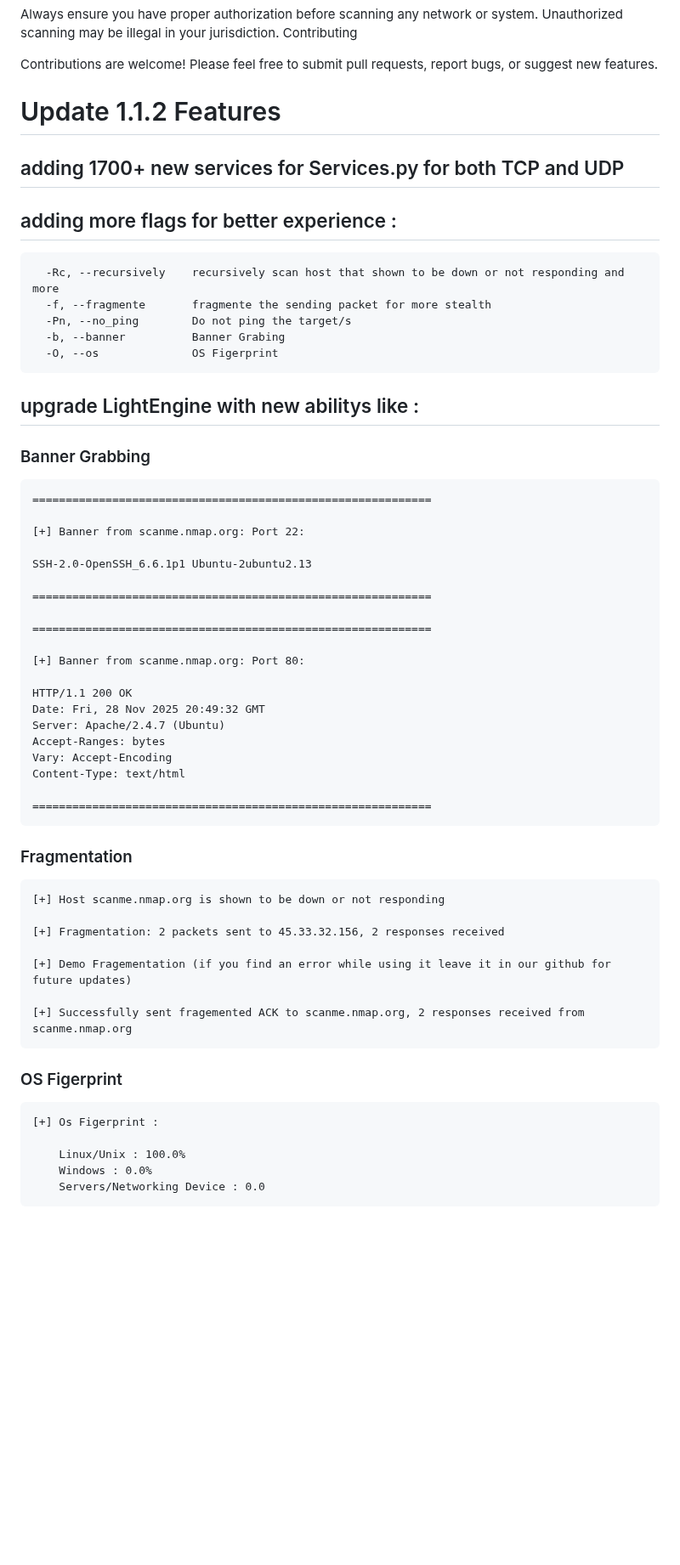
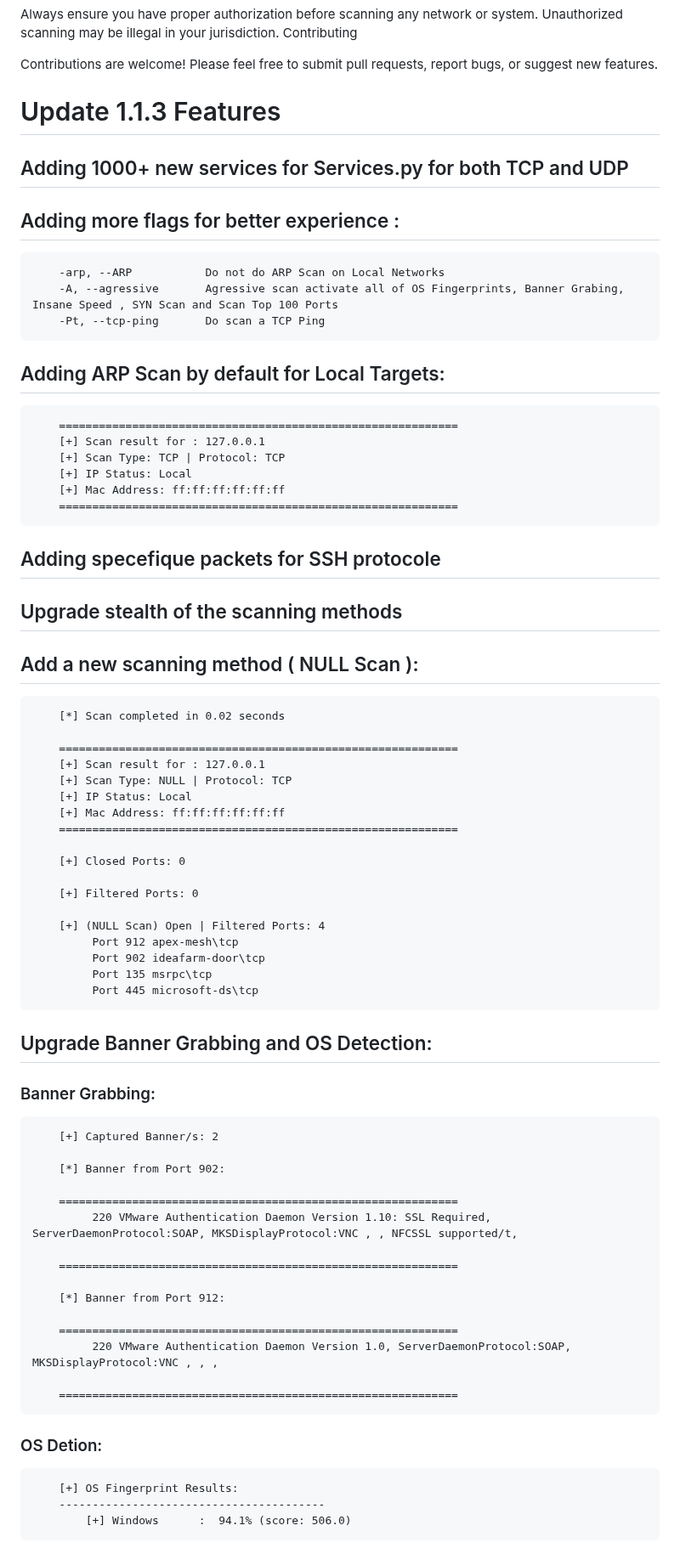
Before and after one commit to adamboulaaz92-jpg/Light-Scan, a Markdown page: README.md, the part around the change. Shown at 85% size. Rendered like a GitHub page; blank space fills up the shorter version.

Commit message:
Revise README for version 1.1.3 features
Updated features for version 1.1.3, including new services and flags.

```diff
--- a/README.md
+++ b/README.md
@@ -295,54 +295,60 @@ Educational and research purposes
 
   Contributions are welcome! Please feel free to submit pull requests, report bugs, or suggest new features.
 
-# Update 1.1.2 Features
+# Update 1.1.3 Features
 
-## adding 1700+ new services for Services.py for both TCP and UDP
-## adding more flags for better experience :
+## Adding 1000+ new services for Services.py for both TCP and UDP
+## Adding more flags for better experience :
 
-      -Rc, --recursively    recursively scan host that shown to be down or not responding and more
-      -f, --fragmente       fragmente the sending packet for more stealth
-      -Pn, --no_ping        Do not ping the target/s
-      -b, --banner          Banner Grabing
-      -O, --os              OS Figerprint
-## upgrade LightEngine with new abilitys like :
-### Banner Grabbing
+        -arp, --ARP           Do not do ARP Scan on Local Networks
+        -A, --agressive       Agressive scan activate all of OS Fingerprints, Banner Grabing, Insane Speed , SYN Scan and Scan Top 100 Ports
+        -Pt, --tcp-ping       Do scan a TCP Ping
+## Adding ARP Scan by default for Local Targets:
+        ============================================================
+        [+] Scan result for : 127.0.0.1
+        [+] Scan Type: TCP | Protocol: TCP
+        [+] IP Status: Local
+        [+] Mac Address: ff:ff:ff:ff:ff:ff
+        ============================================================
+## Adding specefique packets for SSH protocole
+## Upgrade stealth of the scanning methods
+## Add a new scanning method ( NULL Scan ):
+        [*] Scan completed in 0.02 seconds
 
-    ============================================================
+        ============================================================
+        [+] Scan result for : 127.0.0.1
+        [+] Scan Type: NULL | Protocol: TCP
+        [+] IP Status: Local
+        [+] Mac Address: ff:ff:ff:ff:ff:ff
+        ============================================================
 
-    [+] Banner from scanme.nmap.org: Port 22:
+        [+] Closed Ports: 0
 
-    SSH-2.0-OpenSSH_6.6.1p1 Ubuntu-2ubuntu2.13
+        [+] Filtered Ports: 0
 
-    ============================================================
+        [+] (NULL Scan) Open | Filtered Ports: 4
+             Port 912 apex-mesh\tcp
+             Port 902 ideafarm-door\tcp
+             Port 135 msrpc\tcp
+             Port 445 microsoft-ds\tcp
+## Upgrade Banner Grabbing and OS Detection:
+### Banner Grabbing:
+        [+] Captured Banner/s: 2
 
-    ============================================================
+        [*] Banner from Port 902:
 
-    [+] Banner from scanme.nmap.org: Port 80:
+        ============================================================
+             220 VMware Authentication Daemon Version 1.10: SSL Required, ServerDaemonProtocol:SOAP, MKSDisplayProtocol:VNC , , NFCSSL supported/t,
 
-    HTTP/1.1 200 OK
-    Date: Fri, 28 Nov 2025 20:49:32 GMT
-    Server: Apache/2.4.7 (Ubuntu)
-    Accept-Ranges: bytes
-    Vary: Accept-Encoding
-    Content-Type: text/html
+        ============================================================
 
-    ============================================================
+        [*] Banner from Port 912:
 
-### Fragmentation
+        ============================================================
+             220 VMware Authentication Daemon Version 1.0, ServerDaemonProtocol:SOAP, MKSDisplayProtocol:VNC , , ,
 
-    [+] Host scanme.nmap.org is shown to be down or not responding
-
-    [+] Fragmentation: 2 packets sent to 45.33.32.156, 2 responses received
-
-    [+] Demo Fragementation (if you find an error while using it leave it in our github for future updates)
-
-    [+] Successfully sent fragemented ACK to scanme.nmap.org, 2 responses received from scanme.nmap.org
-
-### OS Figerprint
-
-    [+] Os Figerprint :
-
-        Linux/Unix : 100.0%
-        Windows : 0.0%
-        Servers/Networking Device : 0.0
+        ============================================================
+### OS Detion:
+        [+] OS Fingerprint Results:
+        ----------------------------------------
+            [+] Windows      :  94.1% (score: 506.0)
```
